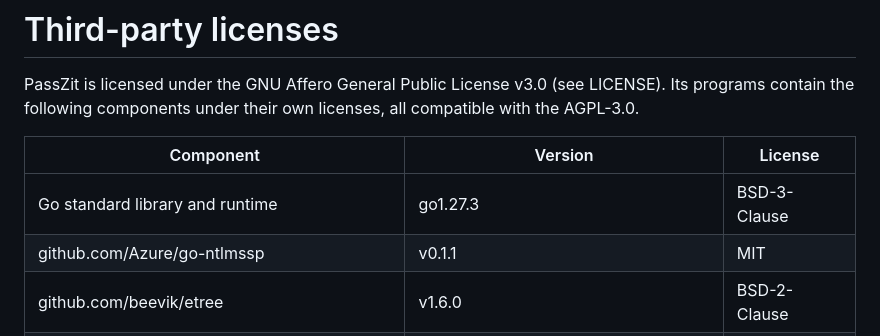
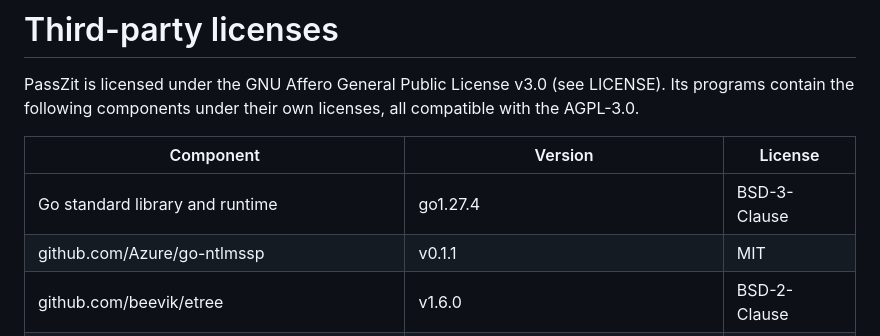
Before and after one commit to Max-Zit/passzit, a Markdown page: THIRD_PARTY_LICENSES.md, the part around the change. Rendered like a GitHub page.

Commit message:
THIRD_PARTY_LICENSES: Go 1.27.4

```diff
--- a/THIRD_PARTY_LICENSES.md
+++ b/THIRD_PARTY_LICENSES.md
@@ -5,7 +5,7 @@ Its programs contain the following components under their own licenses, all comp
 
 | Component | Version | License |
 |---|---|---|
-| Go standard library and runtime | go1.27.3 | BSD-3-Clause |
+| Go standard library and runtime | go1.27.4 | BSD-3-Clause |
 | github.com/Azure/go-ntlmssp | v0.1.1 | MIT |
 | github.com/beevik/etree | v1.6.0 | BSD-2-Clause |
 | github.com/coreos/go-oidc/v3 | v3.21.0 | Apache-2.0 |
```
